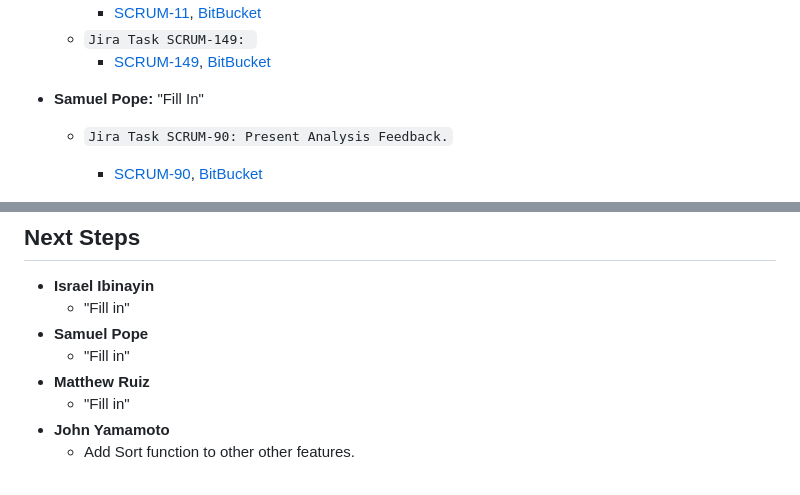
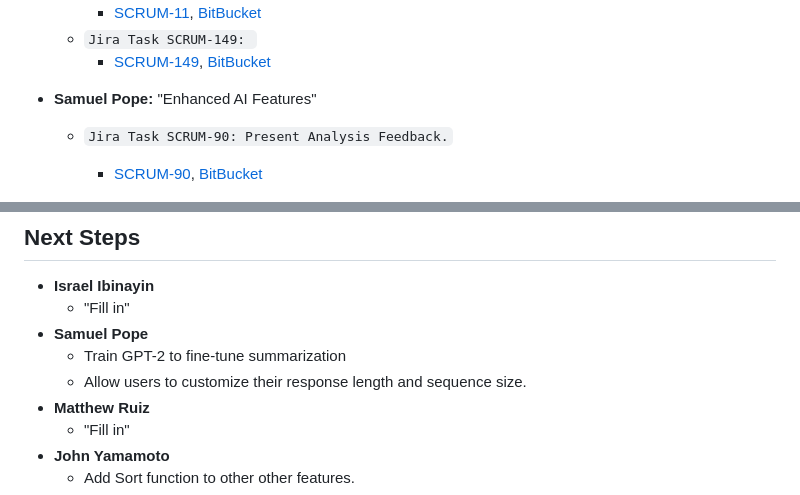
Before and after one commit to sjpope/FlowNote, a Markdown page: README.md, 2 parts joined by grey strips. Drawn GitHub-style.

Commit message:
Adding Next Steps Section to ReadMe

```diff
--- a/README.md
+++ b/README.md
@@ -252,7 +252,7 @@ We are a team of Texas State University students developing this project as part
     * `Jira Task SCRUM-149: `
         * [SCRUM-149](https://cs3398s24klingons.atlassian.net/browse/SCRUM-149), [BitBucket](https://bitbucket.org/cs3398s24klingons/%7Bb2711573-9b30-4954-9eb2-f53fdeb8c451%7D/pull-requests/52)
 
-* **Samuel Pope:** "Fill In"
+* **Samuel Pope:** "Enhanced AI Features"
 
     * `Jira Task SCRUM-90: Present Analysis Feedback.`
         * [SCRUM-90](https://cs3398s24klingons.atlassian.net/browse/SCRUM-90), [BitBucket](https://bitbucket.org/cs3398s24klingons/%7Bb2711573-9b30-4954-9eb2-f53fdeb8c451%7D/commits/6014bcb0f2d7908ba62064004898faf69778548d)
@@ -320,7 +320,8 @@ We are a team of Texas State University students developing this project as part
 * **Israel Ibinayin**
     * "Fill in"
 * **Samuel Pope**
-    * "Fill in"
+    * Train GPT-2 to fine-tune summarization
+    * Allow users to customize their response length and sequence size.
 * **Matthew Ruiz**
     * "Fill in"
 * **John Yamamoto**
```
